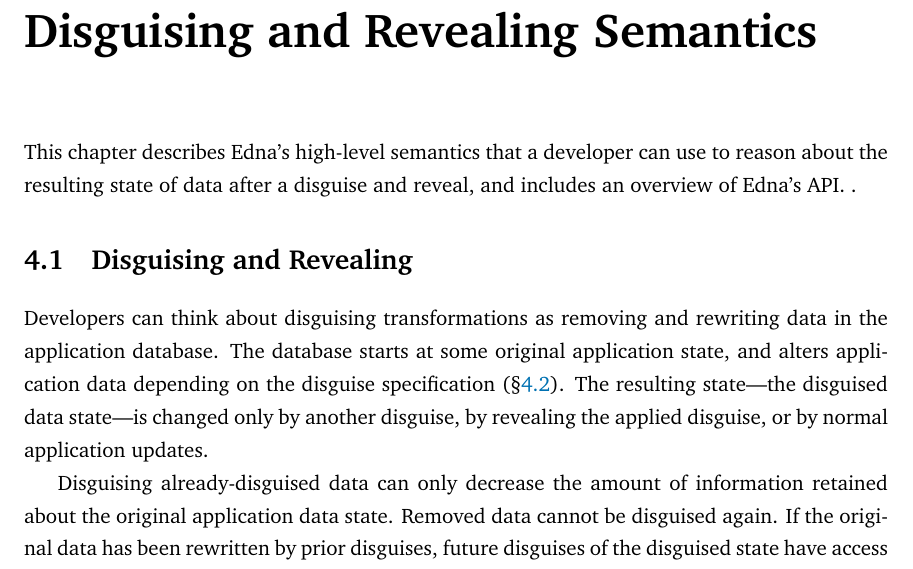
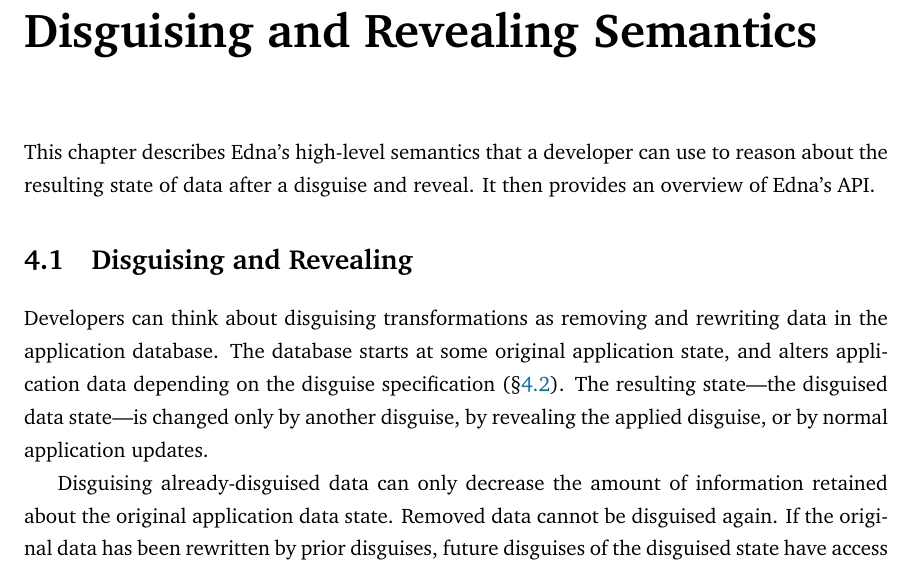
Before and after one commit to tslilyai/thesis, a LaTeX thesis (thesis/thesis.tex, which reads thesis/04-semantics.tex): part of page 31 of 96, cut so that both start at the same text. Compiled offline with pdfLaTeX.

Commit message:
more broken refs fixed

```diff
--- a/thesis/04-semantics.tex
+++ b/thesis/04-semantics.tex
@@ -1,6 +1,6 @@
 This chapter describes \sys's high-level semantics that a developer can use to
-reason about the resulting state of data after a disguise and reveal, and
-includes an overview of \sys's API.  .
+reason about the resulting state of data after a disguise and reveal. It then
+provides an overview of \sys's API.
 
 \section{Disguising and Revealing}
 \label{s:semantics:hl}
@@ -8,7 +8,7 @@ Developers can think about disguising transformations as removing and rewriting
 data in the application database.
 %
 The database starts at some original application state, and alters application
-data depending on the disguise specification (\S\ref{s:spec:semantics}).  The resulting
+data depending on the disguise specification (\S\ref{s:semantics:spec}).  The resulting
 state---the disguised data state---is changed only by another disguise, by
 revealing the applied disguise, or by normal application updates.
 %
```
Also changed, not shown: thesis/03-overview.tex (+1 -1 lines), thesis/thesis.pdf, thesis/04-semantics.tex (2 more changed lines).
